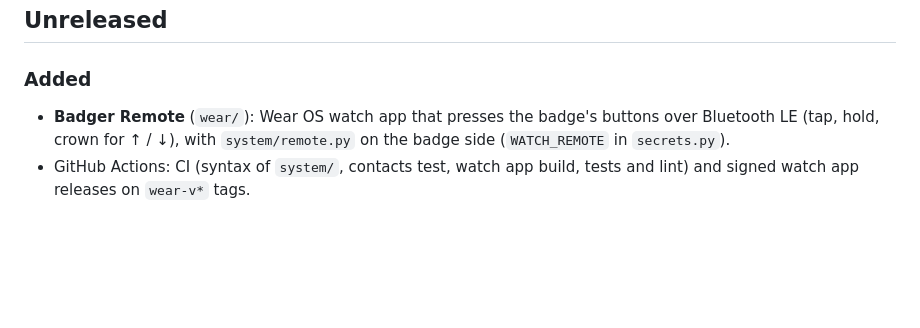
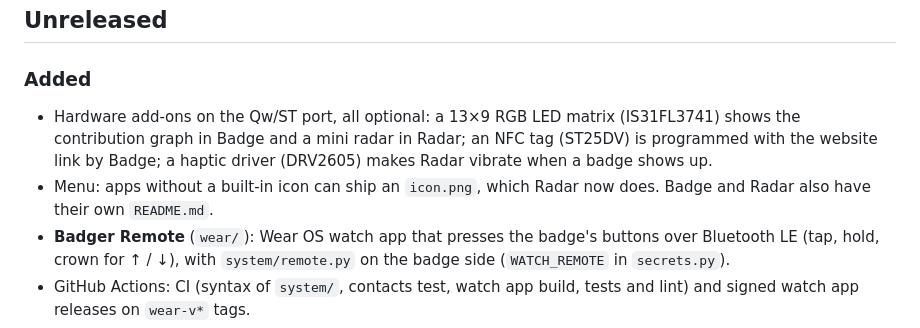
Before and after one commit to Akiyo974/badger, a Markdown page: CHANGELOG.md, the part around the change. GitHub-like rendering; blank space fills up the shorter version.

```diff
--- a/CHANGELOG.md
+++ b/CHANGELOG.md
@@ -5,6 +5,8 @@ Notable changes to this repo. Format based on [Keep a Changelog](https://keepach
 ## Unreleased
 
 ### Added
+- Hardware add-ons on the Qw/ST port, all optional: a 13×9 RGB LED matrix (IS31FL3741) shows the contribution graph in Badge and a mini radar in Radar; an NFC tag (ST25DV) is programmed with the website link by Badge; a haptic driver (DRV2605) makes Radar vibrate when a badge shows up.
+- Menu: apps without a built-in icon can ship an `icon.png`, which Radar now does. Badge and Radar also have their own `README.md`.
 - **Badger Remote** (`wear/`): Wear OS watch app that presses the badge's buttons over Bluetooth LE (tap, hold, crown for ↑ / ↓), with `system/remote.py` on the badge side (`WATCH_REMOTE` in `secrets.py`).
 - GitHub Actions: CI (syntax of `system/`, contacts test, watch app build, tests and lint) and signed watch app releases on `wear-v*` tags.
 - `tools/screenshot.ps1`: screenshots of the apps taken on the badge over the serial console (PNG ×2), listed in `docs/screenshots/captures.json`.
```
Also changed, not shown: README.md (+17 -2 lines), docs/screenshots/menu.png, 7 other files.
